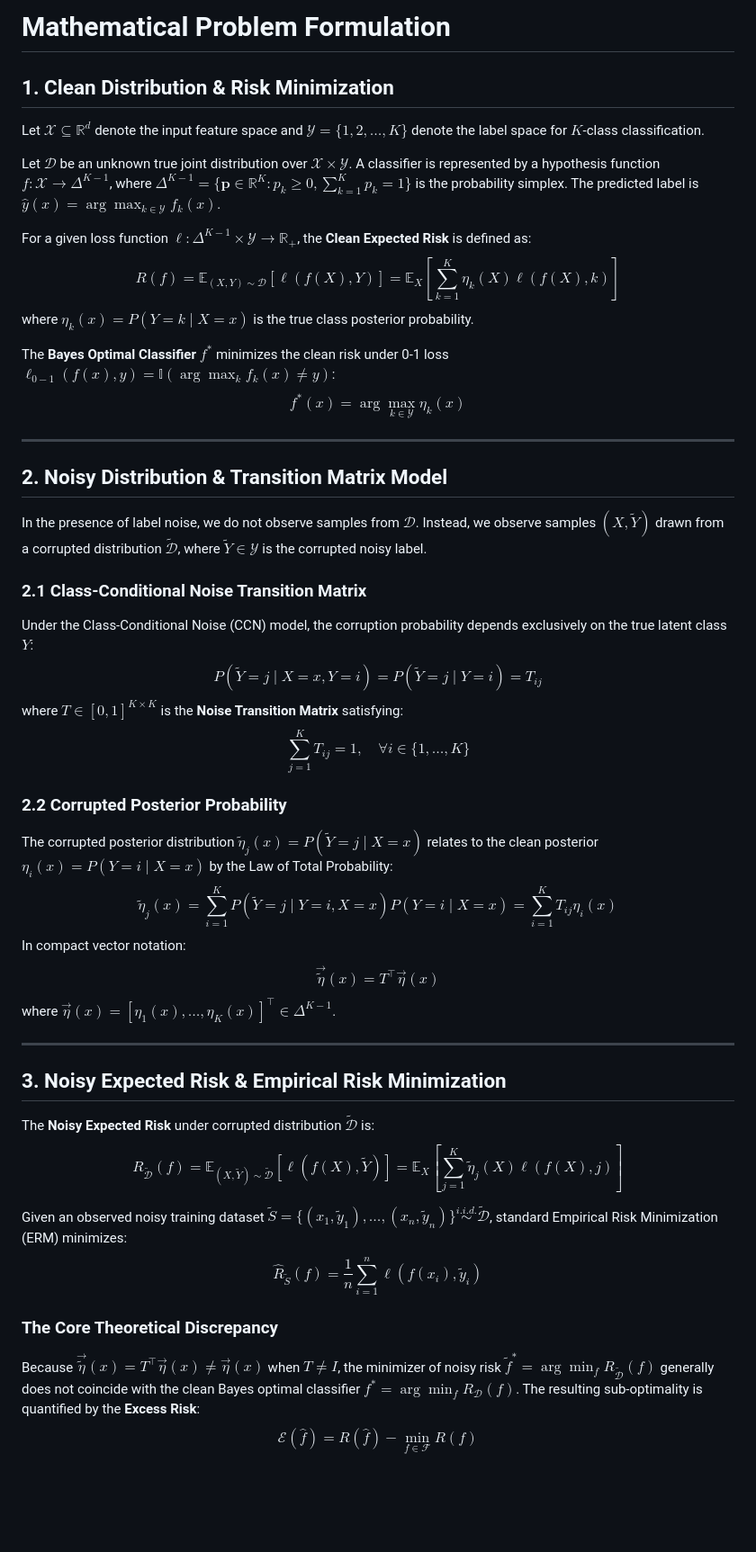
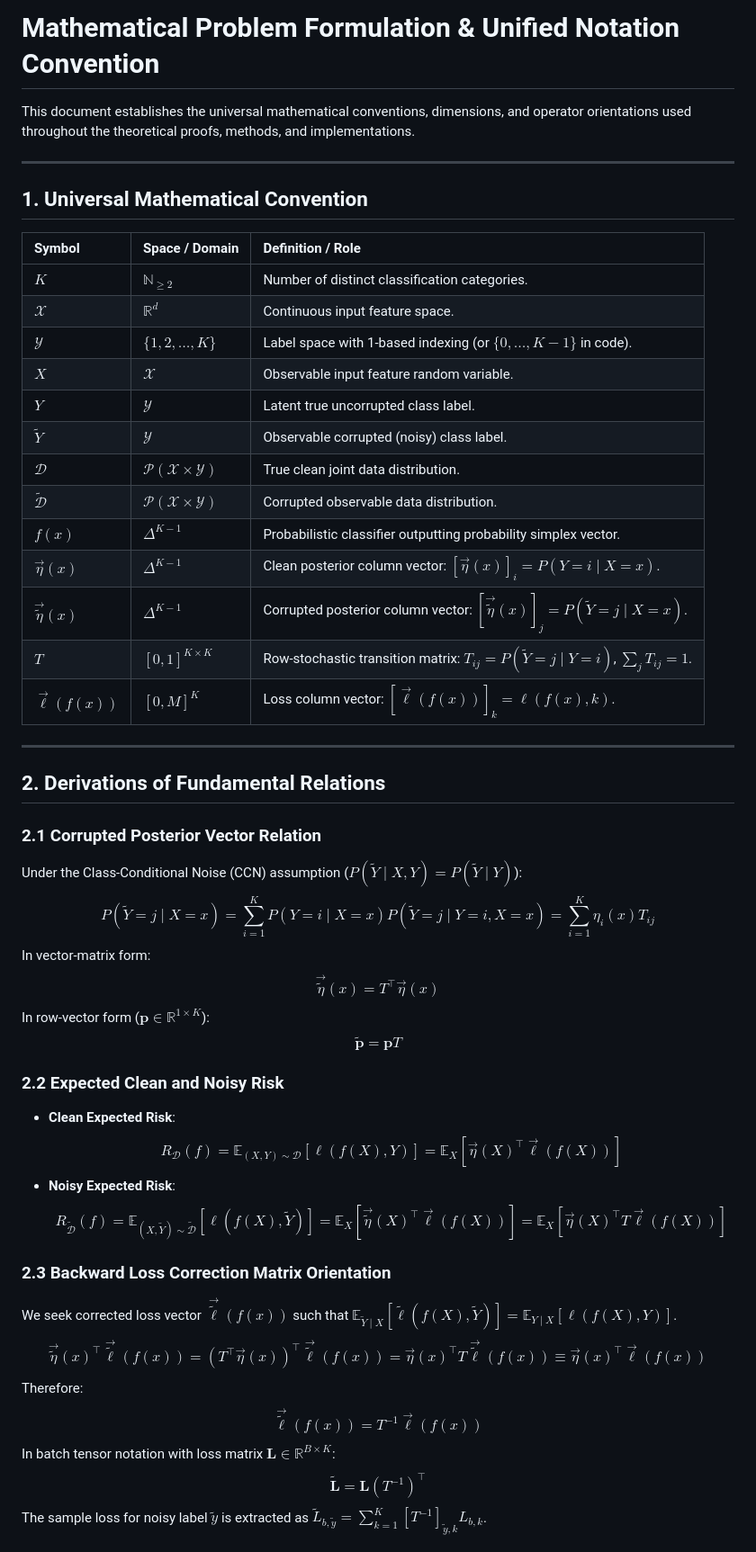
Before and after one commit to VAIBHAV7848/label-noise-generalisation, a Markdown page: 02_THEORY/problem_formulation.md, the part around the change. Shown at 90% size. Rendered like a GitHub page; blank space fills up the shorter version.

```diff
--- a/02_THEORY/problem_formulation.md
+++ b/02_THEORY/problem_formulation.md
@@ -1,47 +1,50 @@
-# Mathematical Problem Formulation
+# Mathematical Problem Formulation & Unified Notation Convention
 
-## 1. Clean Distribution & Risk Minimization
-
-Let $\mathcal{X} \subseteq \mathbb{R}^d$ denote the input feature space and $\mathcal{Y} = \{1, 2, \dots, K\}$ denote the label space for $K$-class classification.
-
-Let $\mathcal{D}$ be an unknown true joint distribution over $\mathcal{X} \times \mathcal{Y}$. A classifier is represented by a hypothesis function $f: \mathcal{X} \to \Delta^{K-1}$, where $\Delta^{K-1} = \{ \mathbf{p} \in \mathbb{R}^K : p_k \ge 0, \sum_{k=1}^K p_k = 1 \}$ is the probability simplex. The predicted label is $\hat{y}(x) = \arg\max_{k \in \mathcal{Y}} f_k(x)$.
-
-For a given loss function $\ell: \Delta^{K-1} \times \mathcal{Y} \to \mathbb{R}_+$, the **Clean Expected Risk** is defined as:
-$$R(f) = \mathbb{E}_{(X, Y) \sim \mathcal{D}} [\ell(f(X), Y)] = \mathbb{E}_X \left[ \sum_{k=1}^K \eta_k(X) \ell(f(X), k) \right]$$
-where $\eta_k(x) = P(Y=k \mid X=x)$ is the true class posterior probability.
-
-The **Bayes Optimal Classifier** $f^*$ minimizes the clean risk under 0-1 loss $\ell_{0-1}(f(x), y) = \mathbb{I}(\arg\max_k f_k(x) \ne y)$:
-$$f^*(x) = \arg\max_{k \in \mathcal{Y}} \eta_k(x)$$
+This document establishes the universal mathematical conventions, dimensions, and operator orientations used throughout the theoretical proofs, methods, and implementations.
 
 ---
 
-## 2. Noisy Distribution & Transition Matrix Model
+## 1. Universal Mathematical Convention
 
-In the presence of label noise, we do not observe samples from $\mathcal{D}$. Instead, we observe samples $(X, \tilde{Y})$ drawn from a corrupted distribution $\tilde{\mathcal{D}}$, where $\tilde{Y} \in \mathcal{Y}$ is the corrupted noisy label.
-
-### 2.1 Class-Conditional Noise Transition Matrix
-Under the Class-Conditional Noise (CCN) model, the corruption probability depends exclusively on the true latent class $Y$:
-$$P(\tilde{Y}=j \mid X=x, Y=i) = P(\tilde{Y}=j \mid Y=i) = T_{ij}$$
-where $T \in [0, 1]^{K \times K}$ is the **Noise Transition Matrix** satisfying:
-$$\sum_{j=1}^K T_{ij} = 1, \quad \forall i \in \{1, \dots, K\}$$
-
-### 2.2 Corrupted Posterior Probability
-The corrupted posterior distribution $\tilde{\eta}_j(x) = P(\tilde{Y}=j \mid X=x)$ relates to the clean posterior $\eta_i(x) = P(Y=i \mid X=x)$ by the Law of Total Probability:
-$$\tilde{\eta}_j(x) = \sum_{i=1}^K P(\tilde{Y}=j \mid Y=i, X=x) P(Y=i \mid X=x) = \sum_{i=1}^K T_{ij} \eta_i(x)$$
-In compact vector notation:
-$$\vec{\tilde{\eta}}(x) = T^\top \vec{\eta}(x)$$
-where $\vec{\eta}(x) = [\eta_1(x), \dots, \eta_K(x)]^\top \in \Delta^{K-1}$.
+| Symbol | Space / Domain | Definition / Role |
+| :--- | :--- | :--- |
+| $K$ | $\mathbb{N}_{\ge 2}$ | Number of distinct classification categories. |
+| $\mathcal{X}$ | $\mathbb{R}^d$ | Continuous input feature space. |
+| $\mathcal{Y}$ | $\{1, 2, \dots, K\}$ | Label space with 1-based indexing (or $\{0, \dots, K-1\}$ in code). |
+| $X$ | $\mathcal{X}$ | Observable input feature random variable. |
+| $Y$ | $\mathcal{Y}$ | Latent true uncorrupted class label. |
+| $\tilde{Y}$ | $\mathcal{Y}$ | Observable corrupted (noisy) class label. |
+| $\mathcal{D}$ | $\mathcal{P}(\mathcal{X} \times \mathcal{Y})$ | True clean joint data distribution. |
+| $\tilde{\mathcal{D}}$ | $\mathcal{P}(\mathcal{X} \times \mathcal{Y})$ | Corrupted observable data distribution. |
+| $f(x)$ | $\Delta^{K-1}$ | Probabilistic classifier outputting probability simplex vector. |
+| $\vec{\eta}(x)$ | $\Delta^{K-1}$ | Clean posterior column vector: $[\vec{\eta}(x)]_i = P(Y=i \mid X=x)$. |
+| $\vec{\tilde{\eta}}(x)$ | $\Delta^{K-1}$ | Corrupted posterior column vector: $[\vec{\tilde{\eta}}(x)]_j = P(\tilde{Y}=j \mid X=x)$. |
+| $T$ | $[0, 1]^{K \times K}$ | Row-stochastic transition matrix: $T_{ij} = P(\tilde{Y}=j \mid Y=i)$, $\sum_j T_{ij} = 1$. |
+| $\vec{\ell}(f(x))$ | $[0, M]^K$ | Loss column vector: $[\vec{\ell}(f(x))]_k = \ell(f(x), k)$. |
 
 ---
 
-## 3. Noisy Expected Risk & Empirical Risk Minimization
+## 2. Derivations of Fundamental Relations
 
-The **Noisy Expected Risk** under corrupted distribution $\tilde{\mathcal{D}}$ is:
-$$R_{\tilde{\mathcal{D}}}(f) = \mathbb{E}_{(X, \tilde{Y}) \sim \tilde{\mathcal{D}}} [\ell(f(X), \tilde{Y})] = \mathbb{E}_X \left[ \sum_{j=1}^K \tilde{\eta}_j(X) \ell(f(X), j) \right]$$
+### 2.1 Corrupted Posterior Vector Relation
+Under the Class-Conditional Noise (CCN) assumption ($P(\tilde{Y} \mid X, Y) = P(\tilde{Y} \mid Y)$):
+$$P(\tilde{Y}=j \mid X=x) = \sum_{i=1}^K P(Y=i \mid X=x) P(\tilde{Y}=j \mid Y=i, X=x) = \sum_{i=1}^K \eta_i(x) T_{ij}$$
+In vector-matrix form:
+$$\vec{\tilde{\eta}}(x) = T^\top \vec{\eta}(x)$$
+In row-vector form ($\mathbf{p} \in \mathbb{R}^{1 \times K}$):
+$$\tilde{\mathbf{p}} = \mathbf{p} T$$
 
-Given an observed noisy training dataset $\tilde{S} = \{(x_1, \tilde{y}_1), \dots, (x_n, \tilde{y}_n)\} \stackrel{i.i.d.}{\sim} \tilde{\mathcal{D}}$, standard Empirical Risk Minimization (ERM) minimizes:
-$$\hat{R}_{\tilde{S}}(f) = \frac{1}{n} \sum_{i=1}^n \ell(f(x_i), \tilde{y}_i)$$
+### 2.2 Expected Clean and Noisy Risk
+- **Clean Expected Risk**:
+  $$R_{\mathcal{D}}(f) = \mathbb{E}_{(X, Y) \sim \mathcal{D}} [\ell(f(X), Y)] = \mathbb{E}_X [ \vec{\eta}(X)^\top \vec{\ell}(f(X)) ]$$
+- **Noisy Expected Risk**:
+  $$R_{\tilde{\mathcal{D}}}(f) = \mathbb{E}_{(X, \tilde{Y}) \sim \tilde{\mathcal{D}}} [\ell(f(X), \tilde{Y})] = \mathbb{E}_X [ \vec{\tilde{\eta}}(X)^\top \vec{\ell}(f(X)) ] = \mathbb{E}_X [ \vec{\eta}(X)^\top T \vec{\ell}(f(X)) ]$$
 
-### The Core Theoretical Discrepancy
-Because $\vec{\tilde{\eta}}(x) = T^\top \vec{\eta}(x) \ne \vec{\eta}(x)$ when $T \ne I$, the minimizer of noisy risk $\tilde{f}^* = \arg\min_f R_{\tilde{\mathcal{D}}}(f)$ generally does not coincide with the clean Bayes optimal classifier $f^* = \arg\min_f R_{\mathcal{D}}(f)$. The resulting sub-optimality is quantified by the **Excess Risk**:
-$$\mathcal{E}(\hat{f}) = R(\hat{f}) - \min_{f \in \mathcal{F}} R(f)$$
+### 2.3 Backward Loss Correction Matrix Orientation
+We seek corrected loss vector $\vec{\tilde{\ell}}(f(x))$ such that $\mathbb{E}_{\tilde{Y} \mid X} [\tilde{\ell}(f(X), \tilde{Y})] = \mathbb{E}_{Y \mid X} [\ell(f(X), Y)]$.
+$$\vec{\tilde{\eta}}(x)^\top \vec{\tilde{\ell}}(f(x)) = (T^\top \vec{\eta}(x))^\top \vec{\tilde{\ell}}(f(x)) = \vec{\eta}(x)^\top T \vec{\tilde{\ell}}(f(x)) \equiv \vec{\eta}(x)^\top \vec{\ell}(f(x))$$
+Therefore:
+$$\vec{\tilde{\ell}}(f(x)) = T^{-1} \vec{\ell}(f(x))$$
+In batch tensor notation with loss matrix $\mathbf{L} \in \mathbb{R}^{B \times K}$:
+$$\tilde{\mathbf{L}} = \mathbf{L} (T^{-1})^\top$$
+The sample loss for noisy label $\tilde{y}$ is extracted as $\tilde{L}_{b, \tilde{y}} = \sum_{k=1}^K [T^{-1}]_{\tilde{y}, k} L_{b, k}$.
```
Also changed, not shown: 02_THEORY/propositions.md (+18 -9 lines).
